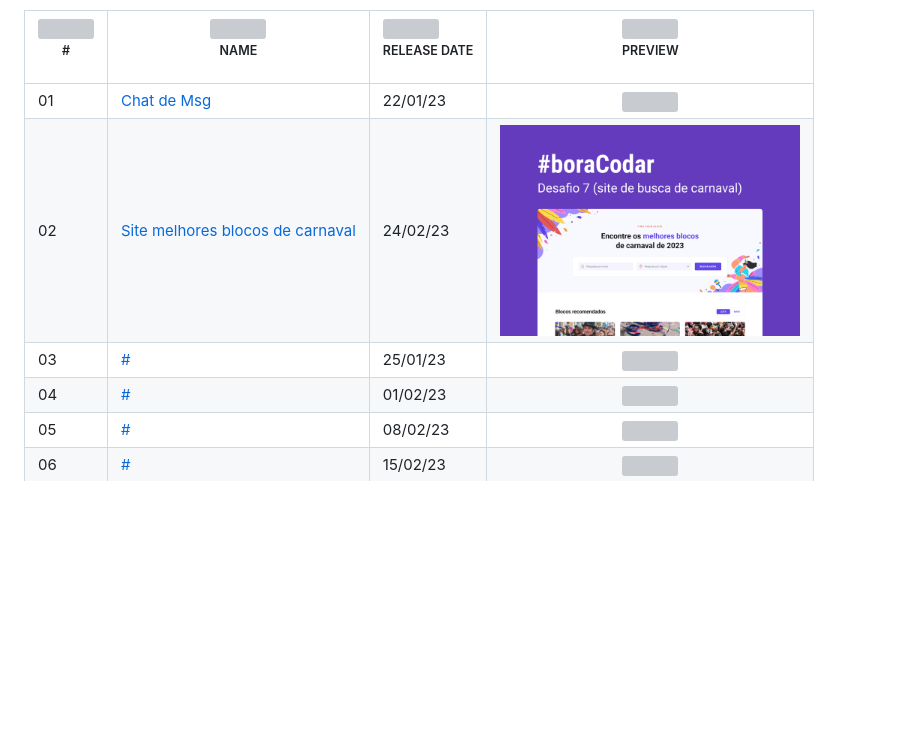
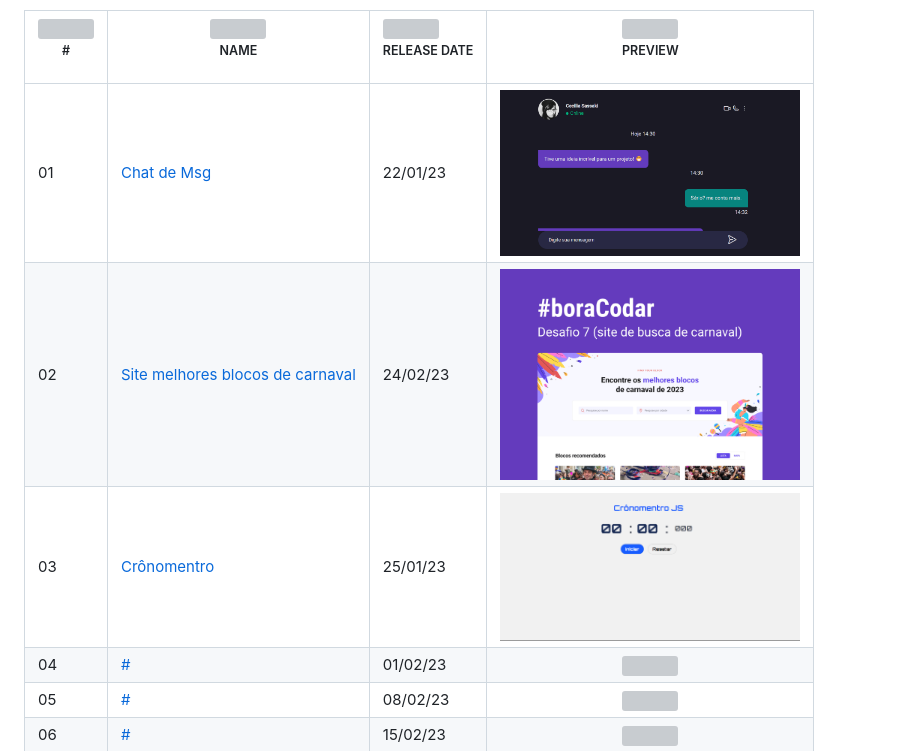
Before and after one commit to dioberg/BORA_CODAR, a Markdown page: README.md, the part around the change. Rendered like a GitHub page; pictures changed too: chat-msg/.github/bg.png (added), cronomentro/.github/preview.png (added); blank space fills up the shorter version; grey boxes are pictures that could not be loaded.

Commit message:
atualização do readme menu

```diff
--- a/README.md
+++ b/README.md
@@ -44,7 +44,7 @@
             <td><a href="chat-msg">Chat de Msg </a></td>
             <td>22/01/23</td>
             <td align="center">
-            <a href="chat-msg"><img width="300px" src="chat-msg/.github/preview.png" /></a></td>
+            <a href="chat-msg"><img width="300px" src="chat-msg/.github/bg.png" /></a></td>
         </tr>
         <tr>
             <td>02</td>
@@ -54,9 +54,9 @@
         </tr>
         <tr>
             <td>03</td>
-            <td><a href="03">#</a></td>
+            <td><a href="03">Crônomentro</a></td>
             <td>25/01/23</td>
-            <td align="center"><a href="03"><img width="300px" src="03/.github/preview.jpg" /></a></td>
+            <td align="center"><a href="03"><img width="300px" src="cronomentro/.github/preview.png" /></a></td>
         </tr>
         <tr>
             <td>04</td>
```
Also changed, not shown: cronomentro/readme.md (added).
